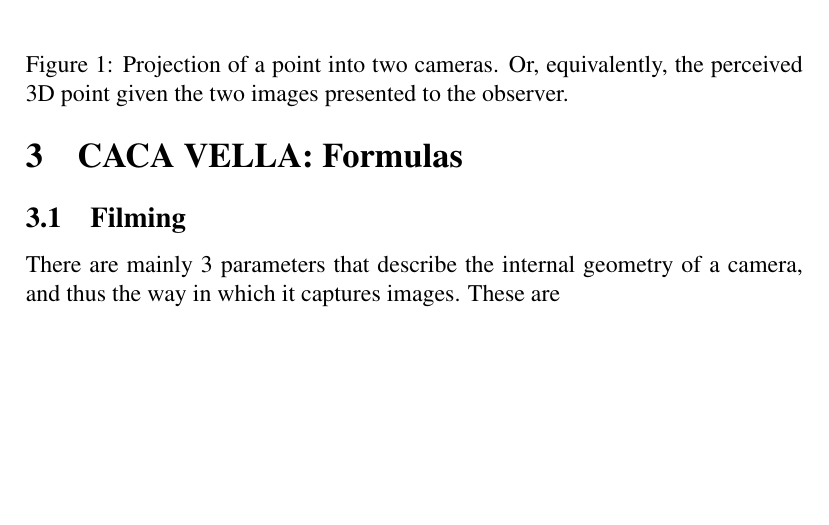
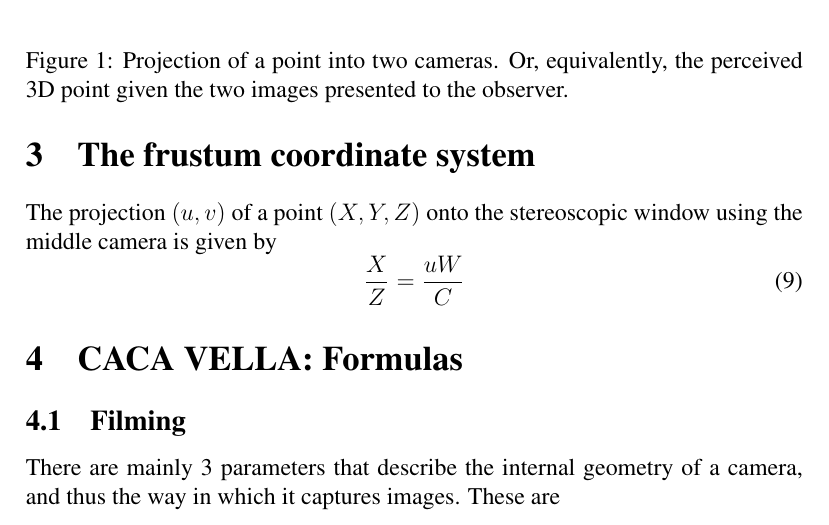
Before and after one commit to paulinus/stereoplanner, a LaTeX document (doc/geometry.tex): part of page 3 of 5, cut so that both start at the same text, the shorter picture padded with empty space. Compiled offline with pdfLaTeX.

Commit message:
Add functions to convert to frustum coords.

```diff
--- a/doc/geometry.tex
+++ b/doc/geometry.tex
@@ -107,6 +107,11 @@ and for the right camera,
  \end{split}
 \end{equation}
 
+\section{The frustum coordinate system}
+The projection $(u,v)$ of a point $(X,Y,Z)$ onto the stereoscopic window using the middle camera is given by
+\begin{equation}
+\frac{X}{Z} = \frac{u W}{C}
+\end{equation}
 
 
 \section{CACA VELLA: Formulas}
```
Also changed, not shown: 1 other file.
